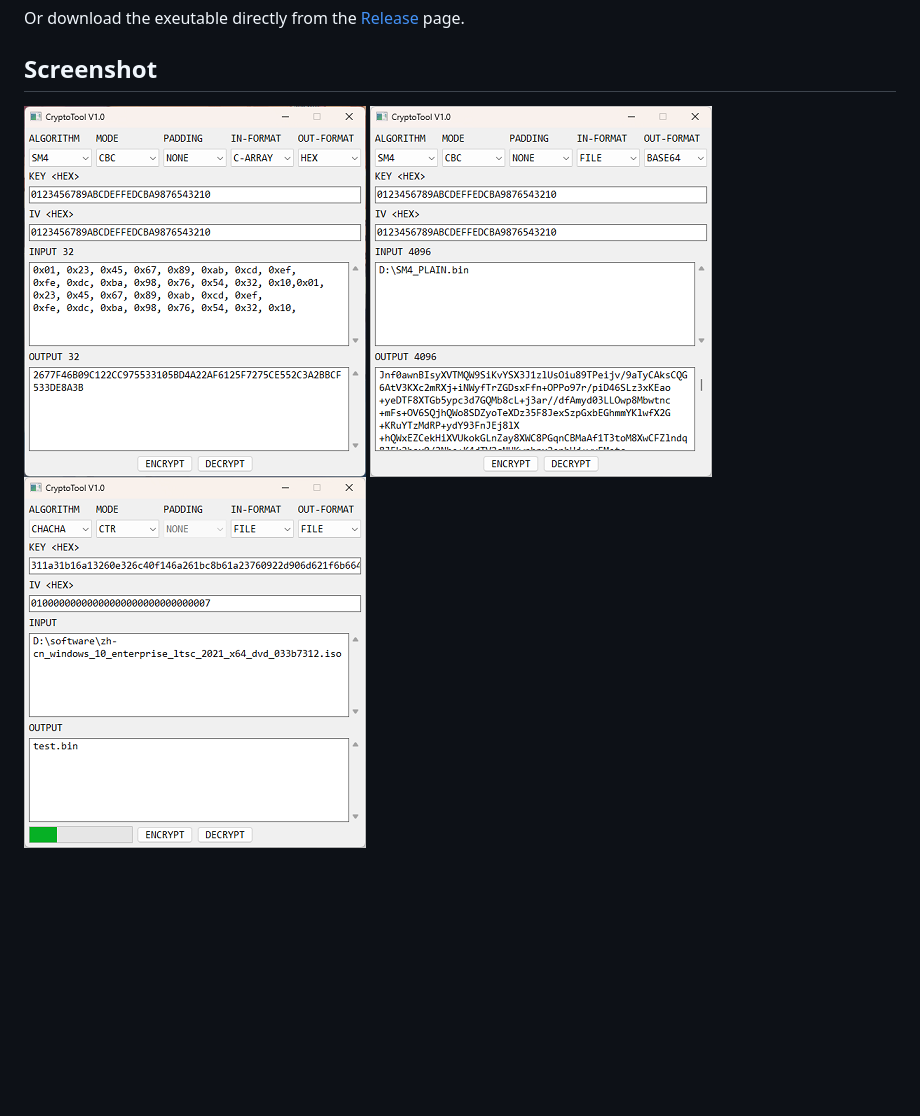
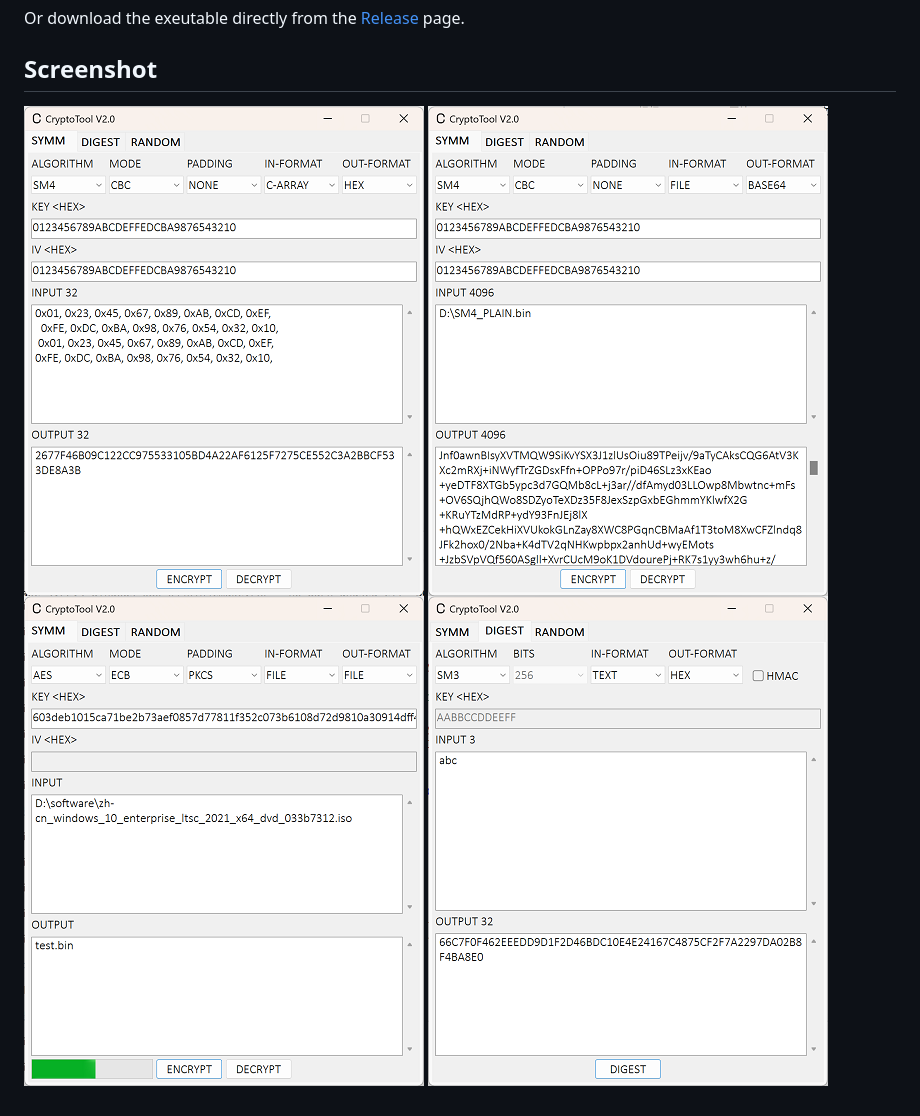
Before and after one commit to nonikon/CryptoTool, a Markdown page: README.md, the part around the change. Rendered like a GitHub page; pictures changed too: screenshot/1.png, screenshot/2.png, screenshot/3.png; blank space fills up the shorter version.

Commit message:
update screenshots

```diff
--- a/README.md
+++ b/README.md
@@ -11,3 +11,4 @@ Or download the exeutable directly from the [Release](https://github.com/nonikon
 ![avatar](https://github.com/nonikon/CryptoTool/raw/master/screenshot/1.png)
 ![avatar](https://github.com/nonikon/CryptoTool/raw/master/screenshot/2.png)
 ![avatar](https://github.com/nonikon/CryptoTool/raw/master/screenshot/3.png)
+![avatar](https://github.com/nonikon/CryptoTool/raw/master/screenshot/4.png)
```
